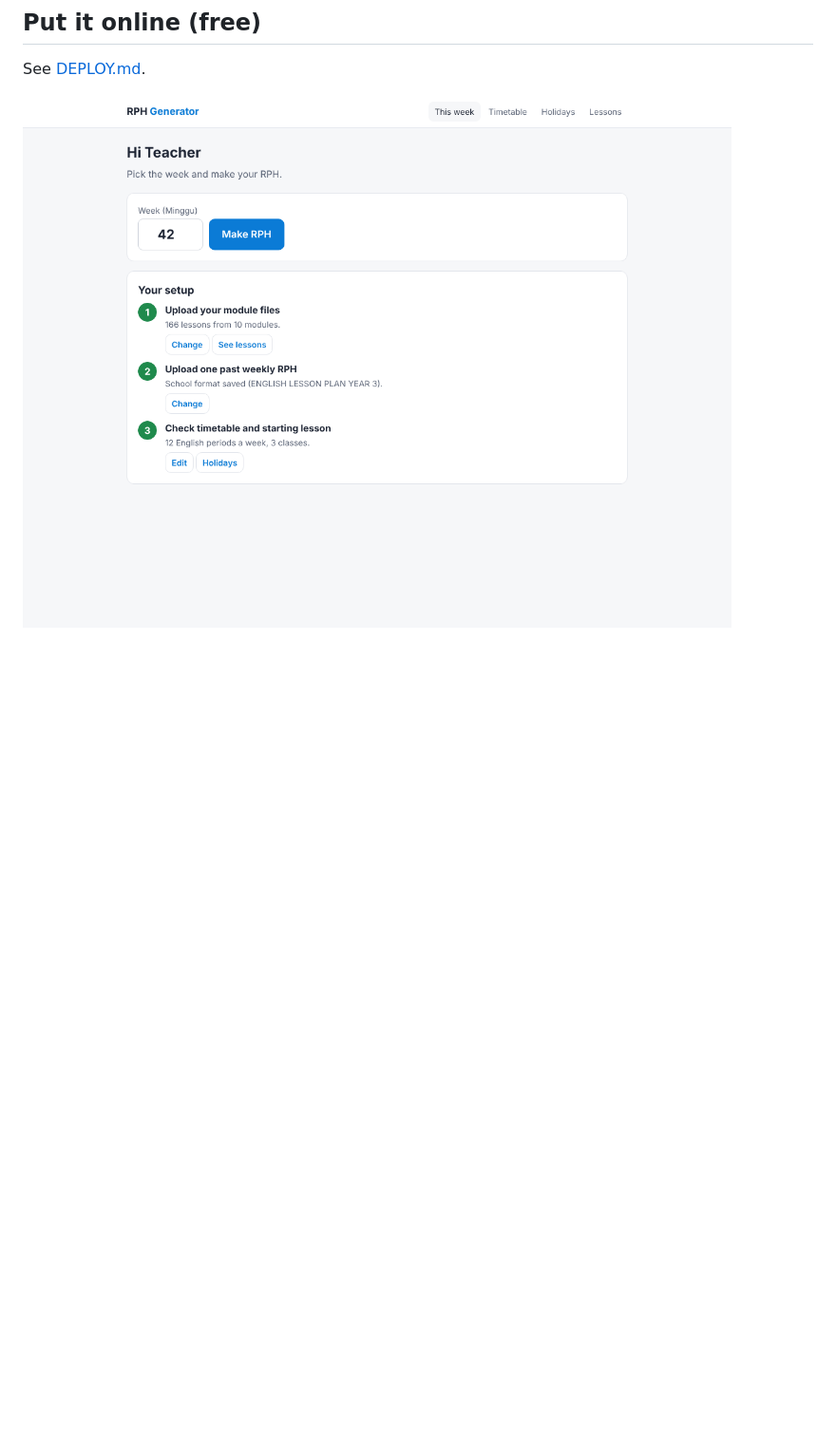
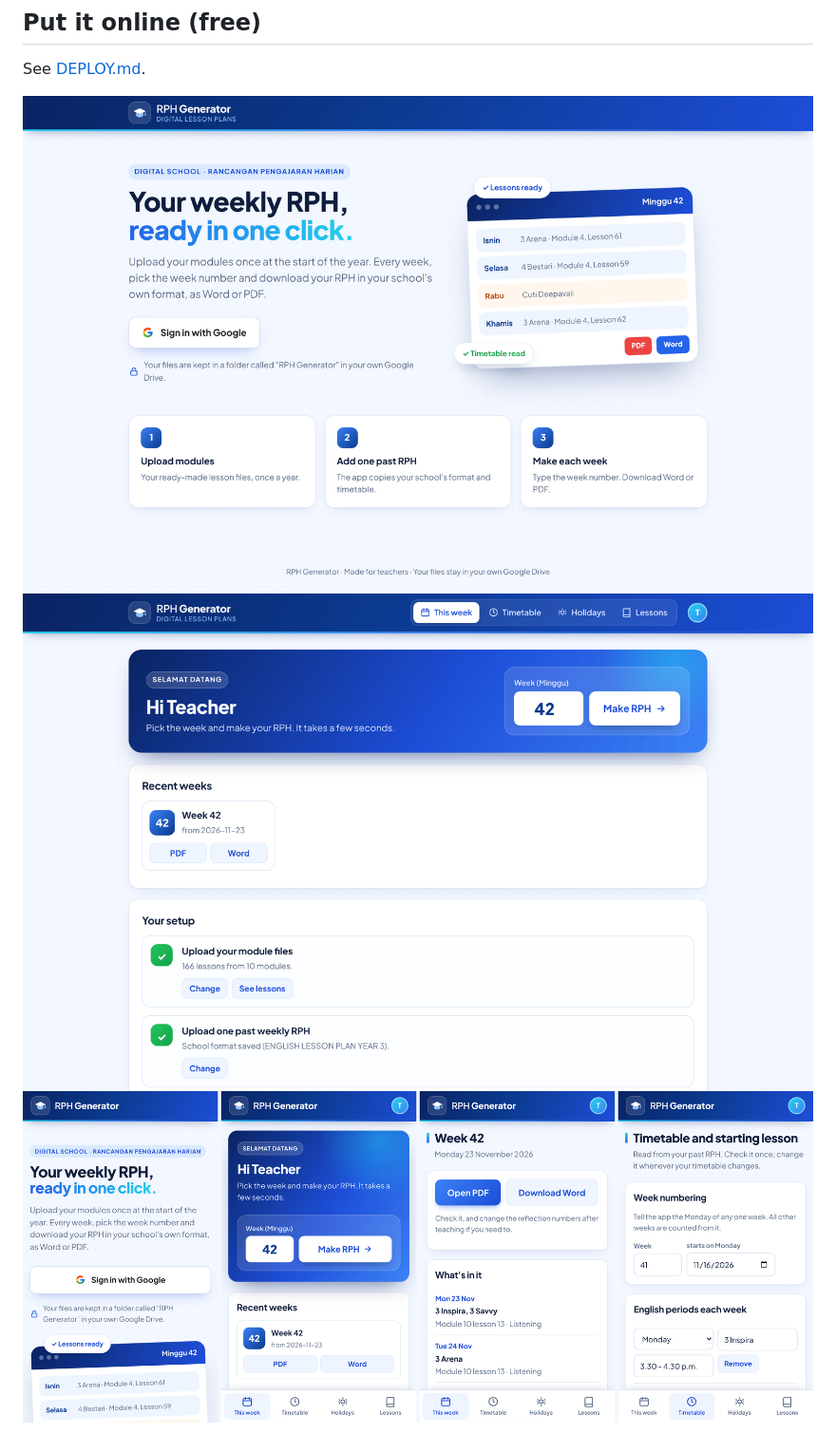
Before and after one commit to carlmss77/rph-generator, a Markdown page: README.md, the part around the change. Shown at 95% size. Rendered like a GitHub page; pictures changed too: docs/screenshots/1_sign_in.png (added), docs/screenshots/2_home.png (added), docs/screenshots/3_home_ready.png (deleted); blank space fills up the shorter version.

```diff
--- a/README.md
+++ b/README.md
@@ -22,4 +22,6 @@ Without `GOOGLE_CLIENT_ID` the app runs for one user and keeps files in `./data`
 
 See [DEPLOY.md](DEPLOY.md).
 
-![Home](docs/screenshots/3_home_ready.png)
+![Sign in](docs/screenshots/1_sign_in.png)
+![Home](docs/screenshots/2_home.png)
+![On a phone](docs/screenshots/3_phone.png)
```
Also changed, not shown: docs/screenshots/2_review.png (deleted), docs/screenshots/6_phone_week.png (deleted), 4 other files.
